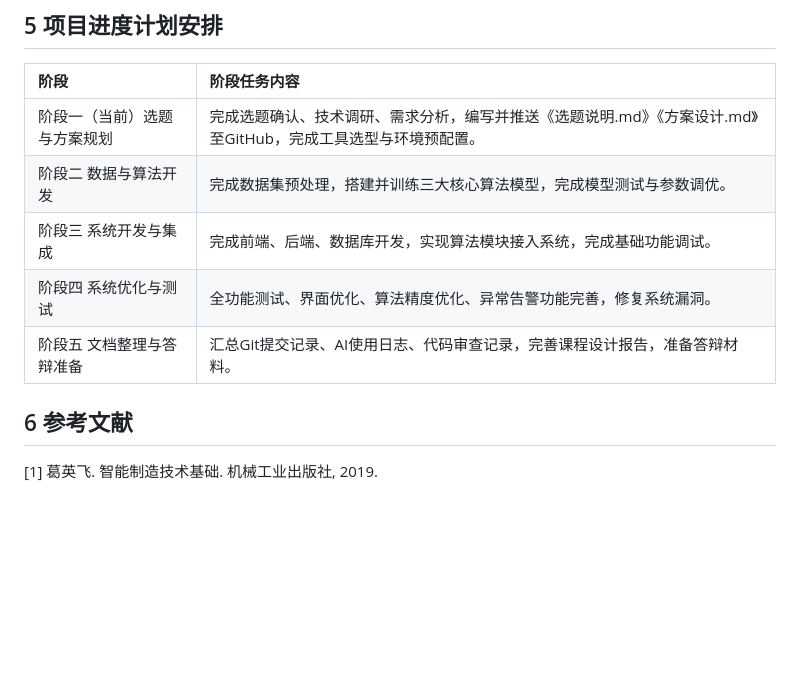
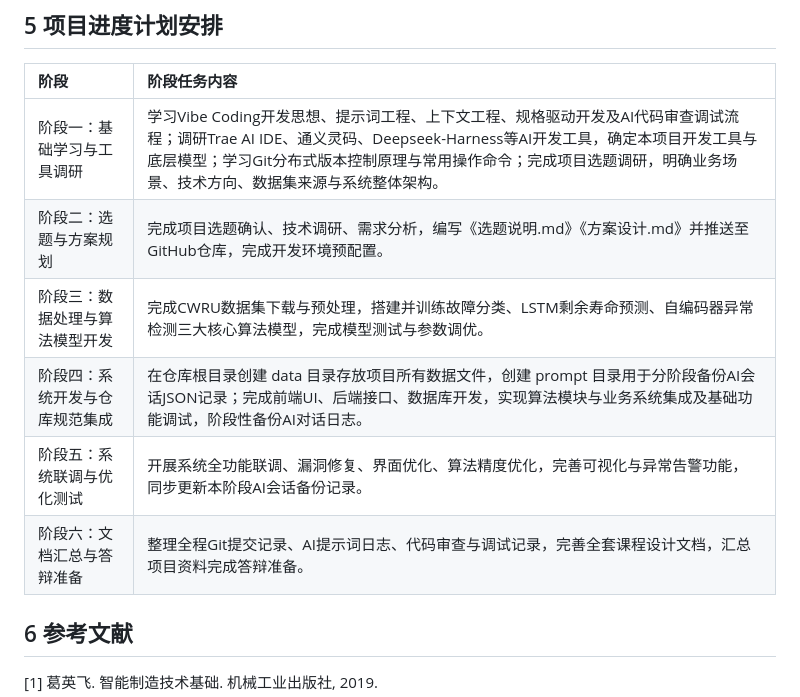
Before and after one commit to 15845679403/code, a Markdown page: 方案设计.md, the part around the change. Rendered like a GitHub page; blank space fills up the shorter version.

Commit message:
Revise project schedule and task descriptions

```diff
--- a/方案设计.md
+++ b/方案设计.md
@@ -63,11 +63,13 @@
 ## 5 项目进度计划安排
 | 阶段 | 阶段任务内容 |
 |:---|:---|
-| 阶段一（当前）选题与方案规划 | 完成选题确认、技术调研、需求分析，编写并推送《选题说明.md》《方案设计.md》至GitHub，完成工具选型与环境预配置。 |
-| 阶段二 数据与算法开发 | 完成数据集预处理，搭建并训练三大核心算法模型，完成模型测试与参数调优。 |
-| 阶段三 系统开发与集成 | 完成前端、后端、数据库开发，实现算法模块接入系统，完成基础功能调试。 |
-| 阶段四 系统优化与测试 | 全功能测试、界面优化、算法精度优化、异常告警功能完善，修复系统漏洞。 |
-| 阶段五 文档整理与答辩准备 | 汇总Git提交记录、AI使用日志、代码审查记录，完善课程设计报告，准备答辩材料。 |
+| 阶段一：基础学习与工具调研 | 学习Vibe Coding开发思想、提示词工程、上下文工程、规格驱动开发及AI代码审查调试流程；调研Trae AI IDE、通义灵码、Deepseek-Harness等AI开发工具，确定本项目开发工具与底层模型；学习Git分布式版本控制原理与常用操作命令；完成项目选题调研，明确业务场景、技术方向、数据集来源与系统整体架构。 |
+| 阶段二：选题与方案规划 | 完成项目选题确认、技术调研、需求分析，编写《选题说明.md》《方案设计.md》并推送至GitHub仓库，完成开发环境预配置。 |
+| 阶段三：数据处理与算法模型开发 | 完成CWRU数据集下载与预处理，搭建并训练故障分类、LSTM剩余寿命预测、自编码器异常检测三大核心算法模型，完成模型测试与参数调优。 |
+| 阶段四：系统开发与仓库规范集成 | 在仓库根目录创建 data 目录存放项目所有数据文件，创建 prompt 目录用于分阶段备份AI会话JSON记录；完成前端UI、后端接口、数据库开发，实现算法模块与业务系统集成及基础功能调试，阶段性备份AI对话日志。 |
+| 阶段五：系统联调与优化测试 | 开展系统全功能联调、漏洞修复、界面优化、算法精度优化，完善可视化与异常告警功能，同步更新本阶段AI会话备份记录。 |
+| 阶段六：文档汇总与答辩准备 | 整理全程Git提交记录、AI提示词日志、代码审查与调试记录，完善全套课程设计文档，汇总项目资料完成答辩准备。 |
+
 
 ## 6 参考文献
 [1] 葛英飞. 智能制造技术基础. 机械工业出版社, 2019.
```
